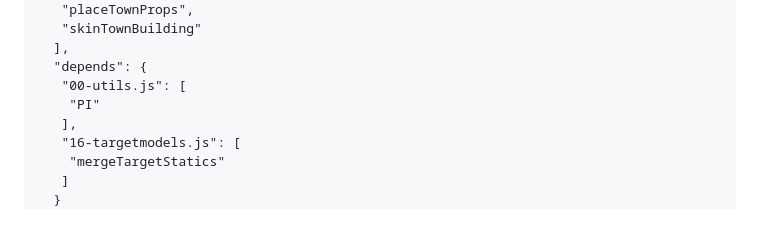
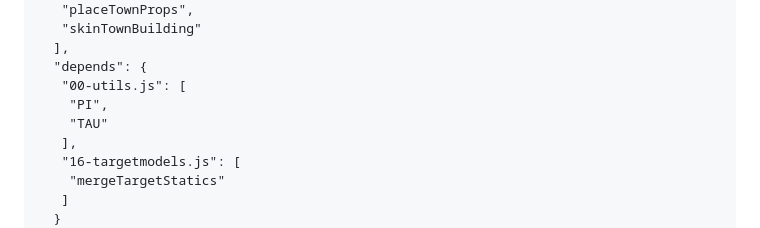
Before and after one commit to huangbin20180206/ah64e-apache-3d, a Markdown page: docs/module-contracts.md, the part around the change. Drawn GitHub-style.

```diff
--- a/docs/module-contracts.md
+++ b/docs/module-contracts.md
@@ -208,7 +208,8 @@
   ],
   "depends": {
    "00-utils.js": [
-    "PI"
+    "PI",
+    "TAU"
    ],
    "16-targetmodels.js": [
     "mergeTargetStatics"
```
